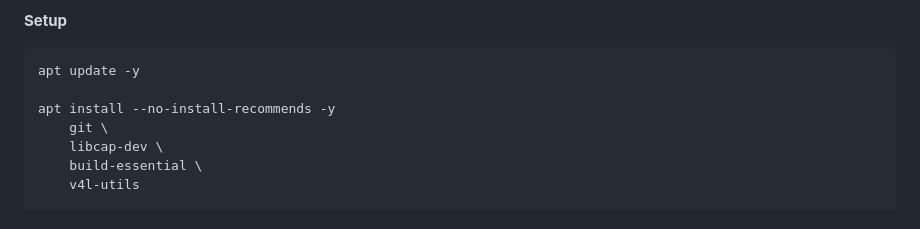
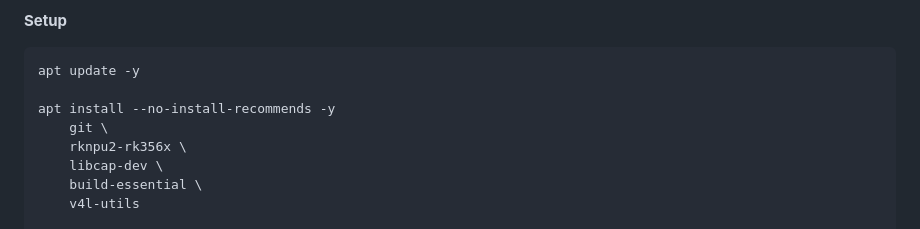
Before and after one commit to mnboos/piki, a Markdown page: README.md, the part around the change. GitHub-like rendering.

```diff
--- a/README.md
+++ b/README.md
@@ -45,6 +45,7 @@ apt update -y
 
 apt install --no-install-recommends -y
     git \
+    rknpu2-rk356x \
     libcap-dev \
     build-essential \
     v4l-utils
```
